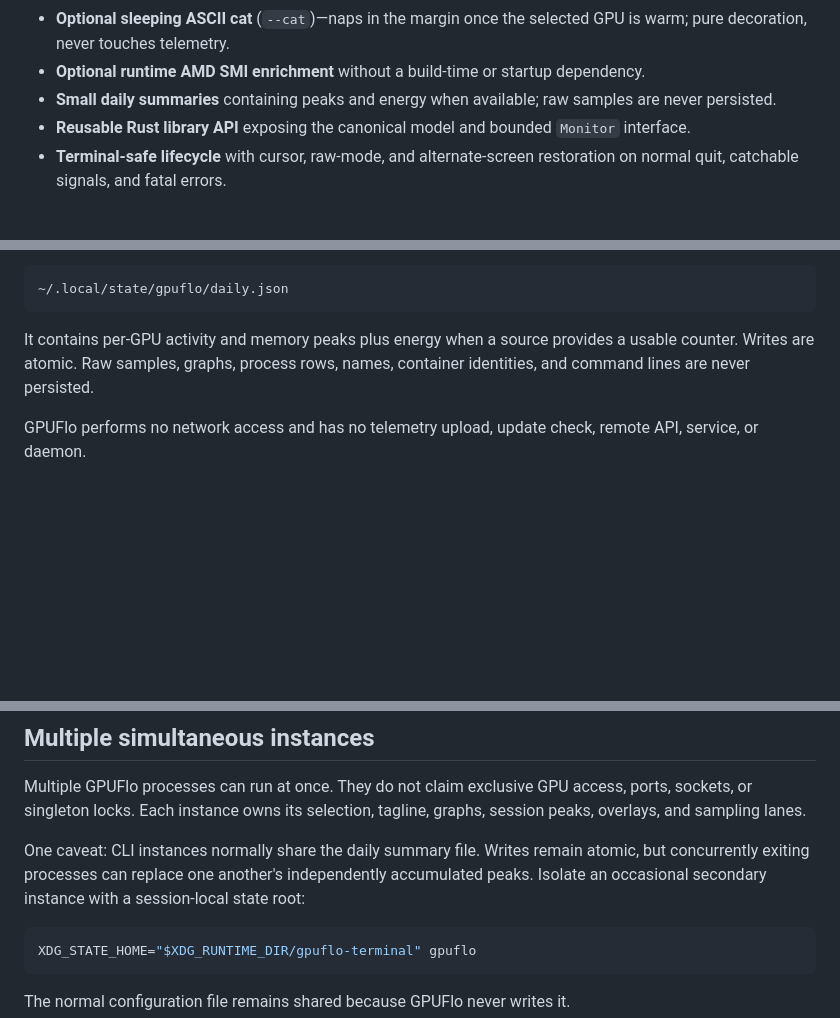
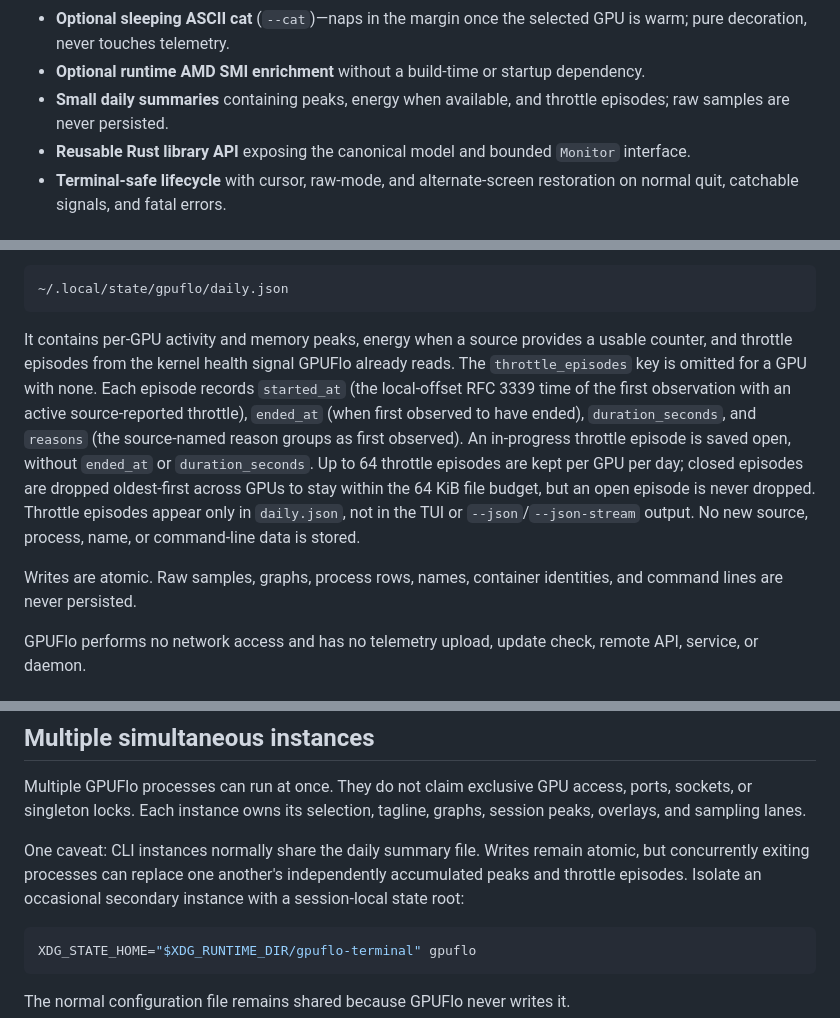
Before and after one commit to mikeroySoft/gpuflo, a Markdown page: README.md, 3 parts joined by grey strips. Rendered like a GitHub page; blank space fills up the shorter version.

Commit message:
agent/19: README: disclose throttle episodes in the daily summary
Closes #19

Signed-off-by: Michael Roy <mike@mikeroysoft.com>

````diff
--- a/README.md
+++ b/README.md
@@ -29,7 +29,7 @@ It is strictly local and read-only. GPUFlo reads Linux `amdgpu` kernel interface
 - **100 positive rotating taglines**—one is chosen randomly at launch and remains stable for that session.
 - **Optional sleeping ASCII cat** (`--cat`)—naps in the margin once the selected GPU is warm; pure decoration, never touches telemetry.
 - **Optional runtime AMD SMI enrichment** without a build-time or startup dependency.
-- **Small daily summaries** containing peaks and energy when available; raw samples are never persisted.
+- **Small daily summaries** containing peaks, energy when available, and throttle episodes; raw samples are never persisted.
 - **Reusable Rust library API** exposing the canonical model and bounded `Monitor` interface.
 - **Terminal-safe lifecycle** with cursor, raw-mode, and alternate-screen restoration on normal quit, catchable signals, and fatal errors.
 
@@ -449,7 +449,9 @@ with fallback:
 ~/.local/state/gpuflo/daily.json
 ```
 
-It contains per-GPU activity and memory peaks plus energy when a source provides a usable counter. Writes are atomic. Raw samples, graphs, process rows, names, container identities, and command lines are never persisted.
+It contains per-GPU activity and memory peaks, energy when a source provides a usable counter, and throttle episodes from the kernel health signal GPUFlo already reads. The `throttle_episodes` key is omitted for a GPU with none. Each episode records `started_at` (the local-offset RFC 3339 time of the first observation with an active source-reported throttle), `ended_at` (when first observed to have ended), `duration_seconds`, and `reasons` (the source-named reason groups as first observed). An in-progress throttle episode is saved open, without `ended_at` or `duration_seconds`. Up to 64 throttle episodes are kept per GPU per day; closed episodes are dropped oldest-first across GPUs to stay within the 64 KiB file budget, but an open episode is never dropped. Throttle episodes appear only in `daily.json`, not in the TUI or `--json`/`--json-stream` output. No new source, process, name, or command-line data is stored.
+
+Writes are atomic. Raw samples, graphs, process rows, names, container identities, and command lines are never persisted.
 
 GPUFlo performs no network access and has no telemetry upload, update check, remote API, service, or daemon.
 
@@ -483,7 +485,7 @@ The same launch command can be placed behind a compositor keybinding or startup
 
 Multiple GPUFlo processes can run at once. They do not claim exclusive GPU access, ports, sockets, or singleton locks. Each instance owns its selection, tagline, graphs, session peaks, overlays, and sampling lanes.
 
-One caveat: CLI instances normally share the daily summary file. Writes remain atomic, but concurrently exiting processes can replace one another's independently accumulated peaks. Isolate an occasional secondary instance with a session-local state root:
+One caveat: CLI instances normally share the daily summary file. Writes remain atomic, but concurrently exiting processes can replace one another's independently accumulated peaks and throttle episodes. Isolate an occasional secondary instance with a session-local state root:
 
 ```sh
 XDG_STATE_HOME="$XDG_RUNTIME_DIR/gpuflo-terminal" gpuflo
````
